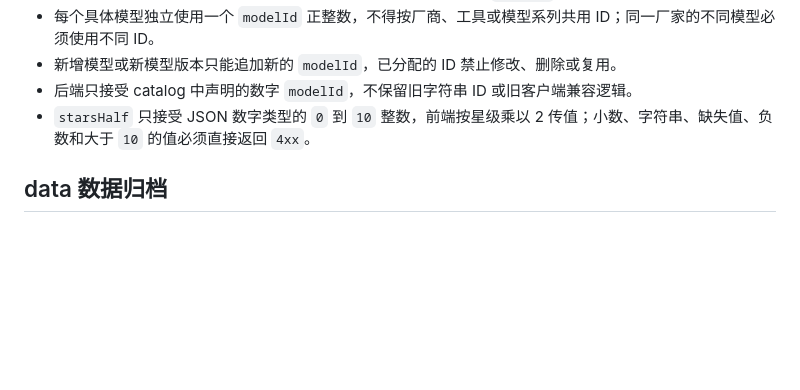
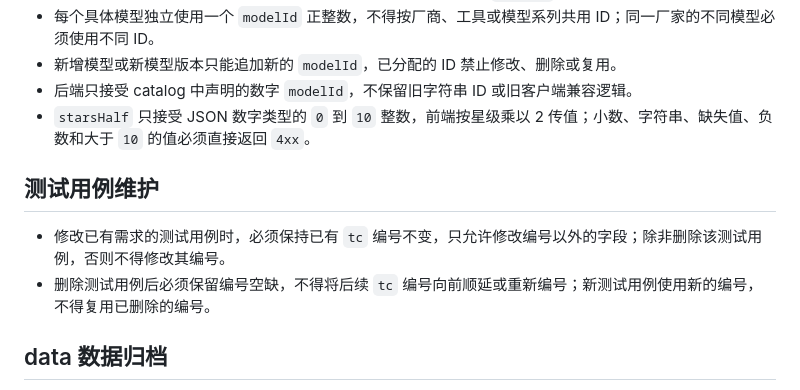
Before and after one commit to musnows/scriverse-llm-racing, a Markdown page: AGENTS.md, the part around the change. Drawn GitHub-style; blank space fills up the shorter version.

Commit message:
docs: preserve test case identifiers

```diff
--- a/AGENTS.md
+++ b/AGENTS.md
@@ -35,6 +35,11 @@
 - 后端只接受 catalog 中声明的数字 `modelId`，不保留旧字符串 ID 或旧客户端兼容逻辑。
 - `starsHalf` 只接受 JSON 数字类型的 `0` 到 `10` 整数，前端按星级乘以 2 传值；小数、字符串、缺失值、负数和大于 `10` 的值必须直接返回 `4xx`。
 
+## 测试用例维护
+
+- 修改已有需求的测试用例时，必须保持已有 `tc` 编号不变，只允许修改编号以外的字段；除非删除该测试用例，否则不得修改其编号。
+- 删除测试用例后必须保留编号空缺，不得将后续 `tc` 编号向前顺延或重新编号；新测试用例使用新的编号，不得复用已删除的编号。
+
 ## data 数据归档
 
 - `data/` 只保存公开、脱敏、可复现的测试材料。
```
